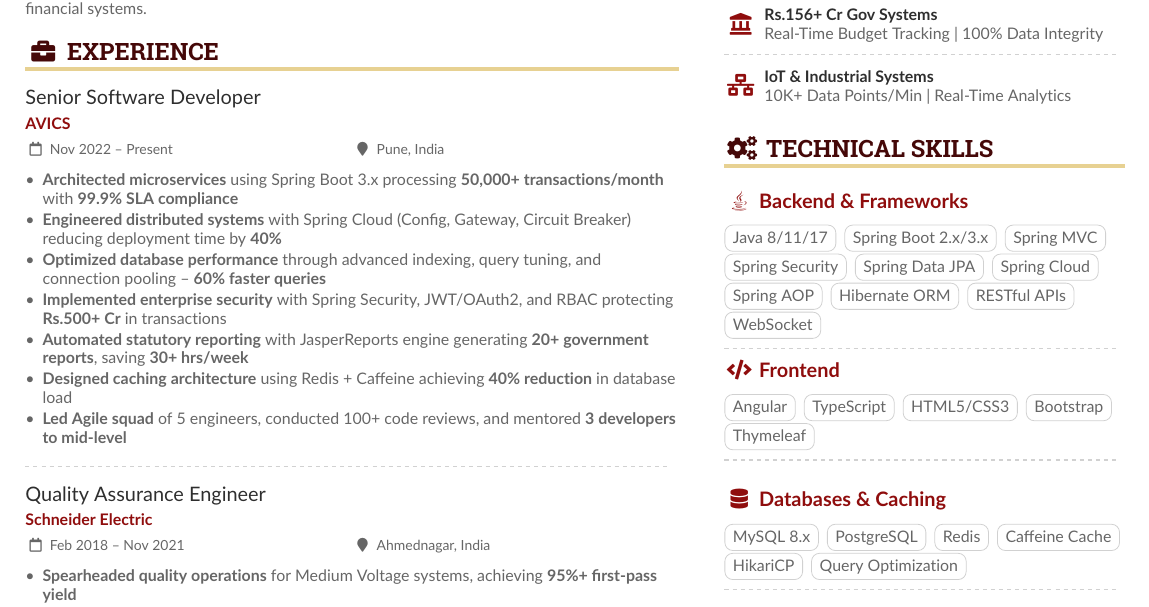
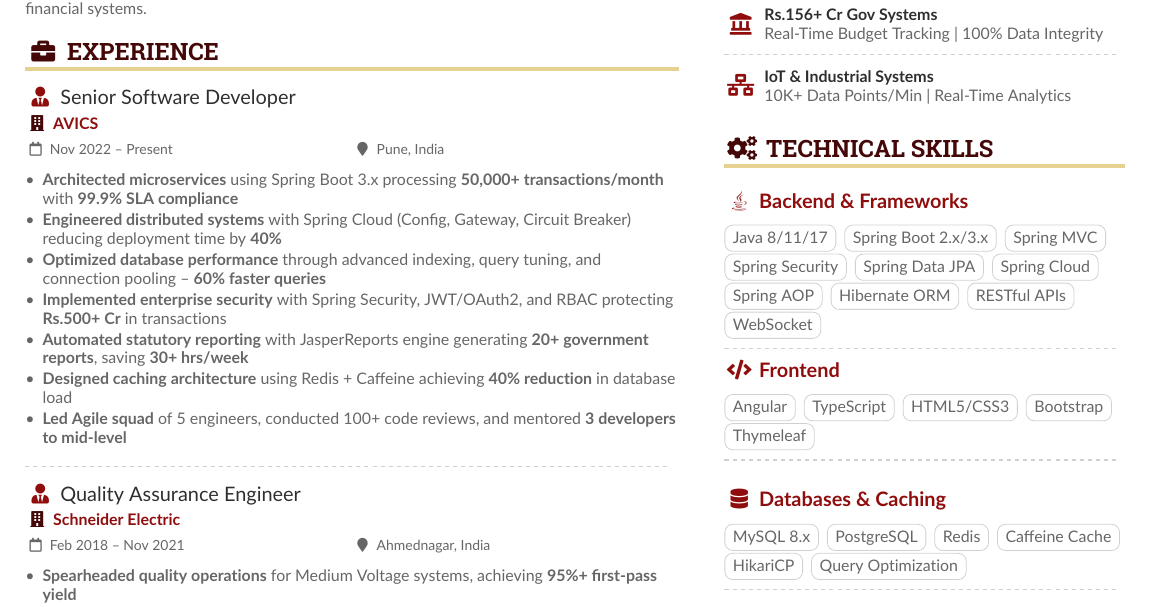
Before and after one commit to Kt129673/ResumeKt, a LaTeX CV (sample.tex): part of page 1 of 2, cut so that both start at the same text. Compiled offline with pdfLaTeX.

Commit message:
feat: Enhance experience section with colored icons for job titles and companies.

```diff
--- a/sample.tex
+++ b/sample.tex
@@ -62,7 +62,7 @@ Senior Java Developer with \textbf{3.3+ years} building \textbf{mission-critical
 
 \cvsection{\faBriefcase\ Experience}
 
-\cvevent{Senior Software Developer}{AVICS}{Nov 2022 -- Present}{Pune, India}
+\cvevent{{\color{PastelRed}\faUserTie}\ Senior Software Developer}{{\color{DarkPastelRed}\faBuilding}\ AVICS}{Nov 2022 -- Present}{Pune, India}
 \begin{itemize}
 \item \textbf{Architected microservices} using Spring Boot 3.x processing \textbf{50,000+ transactions/month} with \textbf{99.9\% SLA compliance}
 \item \textbf{Engineered distributed systems} with Spring Cloud (Config, Gateway, Circuit Breaker) reducing deployment time by \textbf{40\%}
@@ -75,7 +75,7 @@ Senior Java Developer with \textbf{3.3+ years} building \textbf{mission-critical
 
 \divider
 
-\cvevent{Quality Assurance Engineer}{Schneider Electric}{Feb 2018 -- Nov 2021}{Ahmednagar, India}
+\cvevent{{\color{PastelRed}\faUserTie}\ Quality Assurance Engineer}{{\color{DarkPastelRed}\faBuilding}\ Schneider Electric}{Feb 2018 -- Nov 2021}{Ahmednagar, India}
 \begin{itemize}
 \item \textbf{Spearheaded quality operations} for Medium Voltage systems, achieving \textbf{95\%+ first-pass yield}
 \item \textbf{Pioneered RCA framework} using 8D methodology, reducing field failures by \textbf{30\%} across product lines
```
Also changed, not shown: sample.pdf, 2 other files.
